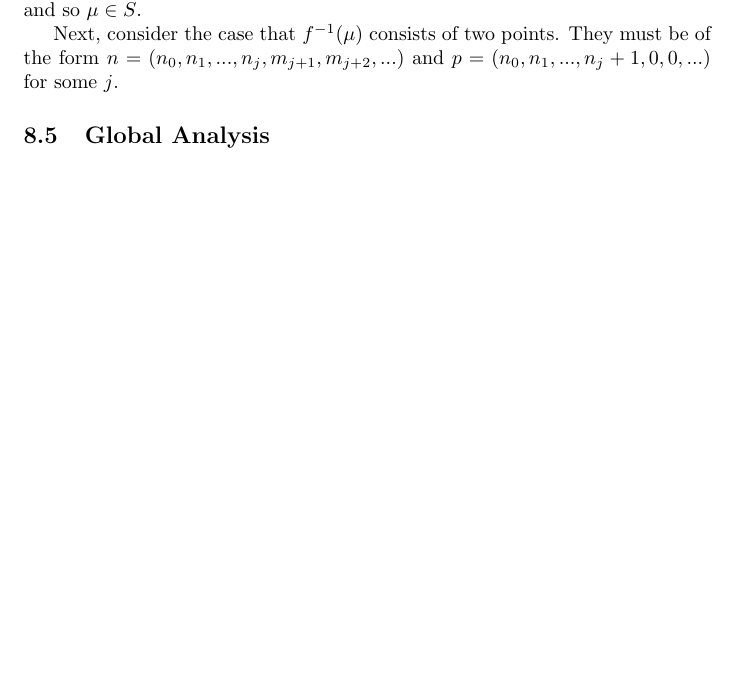
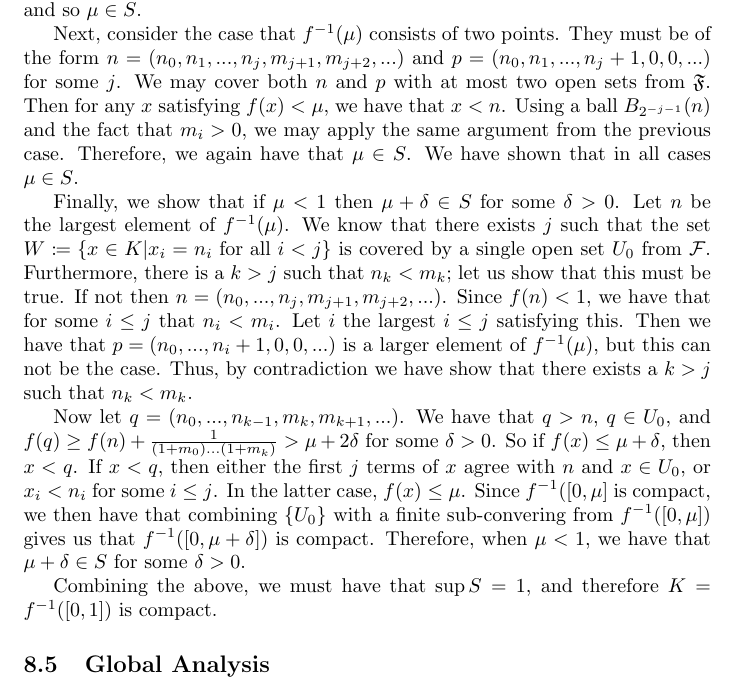
Before and after one commit to MatthewMcGonagle/InterestingExUGMath, a LaTeX document (main.tex, which reads topology/compact_subspace_int_seqs.tex): part of page 75 of 85, cut so that both start at the same text, the shorter picture padded with empty space. Compiled offline with pdfLaTeX.

Commit message:
Finished solution to compact subspace example.

```diff
--- a/topology/compact_subspace_int_seqs.tex
+++ b/topology/compact_subspace_int_seqs.tex
@@ -152,4 +153,26 @@ finite collection of open sets \(\mathfrak G\) from \(\mathfrak F\). Then we hav
 
 Next, consider the case that \(f^{-1}(\mu)\) consists of two points. They must be of the form
 \(n = (n_0, n_1, ..., n_j, m_{j+1}, m_{j+2}, ...)\) and \(p = (n_0, n_1, ..., n_j + 1, 0, 0, ...)\)
-for some \(j\).
+for some \(j\). We may cover both \(n\) and \(p\) with at most two open sets from \(\mathfrak F\). Then
+for any \(x\) satisfying \(f(x) < \mu\), we have that \(x < n\). Using a ball \(B_{2^{-j-1}}(n)\) and the
+fact that \(m_i > 0\), we may apply the same argument from the previous case. Therefore, we again have that
+\(\mu \in S\). We have shown that in all cases \(\mu \in S\).
+
+Finally, we show that if \(\mu < 1\) then \(\mu + \delta \in S\) for some \(\delta > 0\). Let \(n\) be the
+largest element of \(f^{-1}(\mu)\). We know that there exists \(j\) such that the set
+\(W \coloneqq \{x \in K | x_i = n_i \text{ for all } i < j\}\) is covered by a single open set \(U_0\) from
+\(\mathcal F\). Furthermore, there is a \(k > j\) such that \(n_k < m_k\); let us show that this must be true.
+If not then \(n = (n_0, ..., n_j, m_{j+1}, m_{j+2}, ...)\). Since \(f(n) < 1\), we have that for some
+\(i \leq j\) that \(n_i < m_i\). Let \(i\) the largest \(i \leq j\) satisfying this. Then we have that
+\(p = (n_0, ..., n_i + 1, 0, 0, ...)\) is a larger element of \(f^{-1}(\mu)\), but this can not be the case. Thus,
+by contradiction we have show that there exists a \(k > j\) such that \(n_k < m_k\).
+
+Now let \(q = (n_0, ..., n_{k-1}, m_k, m_{k+1}, ...)\). We have that \(q > n\), \(q \in U_0\), and
+\(f(q) \geq f(n) + \frac{1}{(1+m_0)...(1+m_k)} > \mu + 2\delta\) for some \(\delta > 0\). So if
+\(f(x) \leq \mu + \delta\), then \(x < q\). If \(x < q\), then either the first \(j\) terms of \(x\) agree
+with \(n\) and \(x \in U_0\), or \(x_i < n_i\) for some \(i \leq j\). In the latter case, \(f(x) \leq \mu\).
+Since \(f^{-1}([0, \mu]\) is compact, we then have that combining \(\{U_0\}\) with a finite sub-convering
+from \(f^{-1}([0, \mu])\) gives us that \(f^{-1}([0, \mu + \delta])\) is compact. Therefore, when \(\mu < 1\),
+we have that \(\mu + \delta \in S\) for some \(\delta > 0\).
+
+Combining the above, we must have that \(\sup S = 1\), and therefore \(K = f^{-1}([0, 1])\) is compact.
```
Also changed, not shown: topology/compact_subspace_int_seqs.tex (1 more changed lines).
